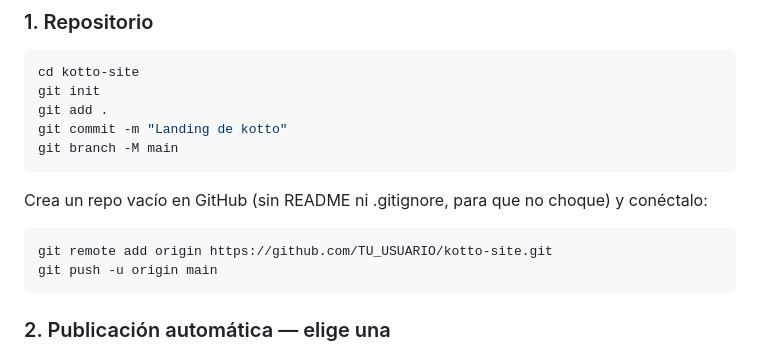
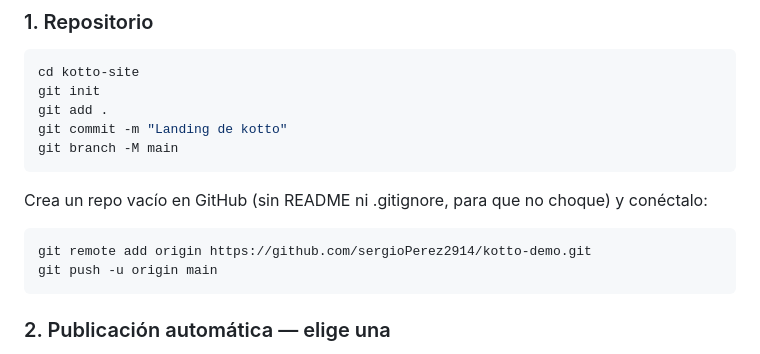
Before and after one commit to sergioPerez2914/kotto-demo, a Markdown page: README.md, the part around the change. Rendered like a GitHub page.

Commit message:
Actualiza URL de ejemplo del remoto en el README

````diff
--- a/README.md
+++ b/README.md
@@ -27,7 +27,7 @@ git branch -M main
 Crea un repo vacío en GitHub (sin README ni .gitignore, para que no choque) y conéctalo:
 
 ```bash
-git remote add origin https://github.com/TU_USUARIO/kotto-site.git
+git remote add origin https://github.com/sergioPerez2914/kotto-demo.git
 git push -u origin main
 ```
 
````
